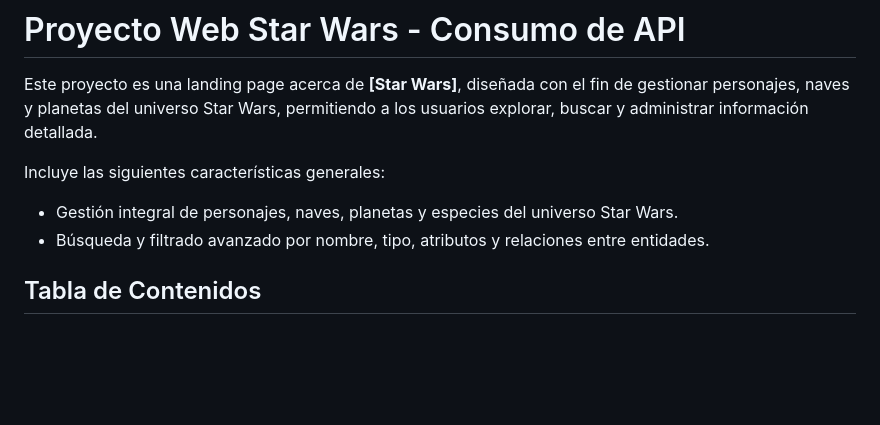
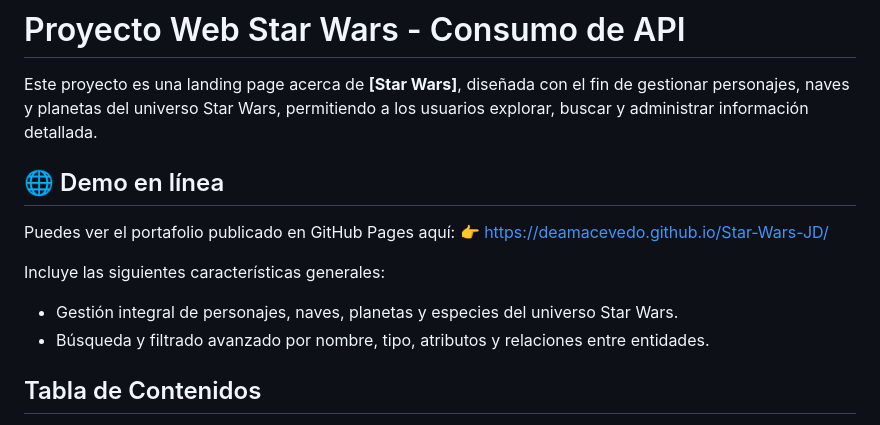
Before and after one commit to Deamacevedo/Star-Wars-JD, a Markdown page: Readme.md, the part around the change. Rendered like a GitHub page; blank space fills up the shorter version.

Commit message:
feat: :art: Final readme

```diff
--- a/Readme.md
+++ b/Readme.md
@@ -2,10 +2,13 @@
 
 Este proyecto es una landing page acerca de **[Star Wars]**, diseñada con el fin de gestionar personajes, naves y planetas del universo Star Wars, permitiendo a los usuarios explorar, buscar y administrar información detallada.
 
+## 🌐 Demo en línea
+Puedes ver el portafolio publicado en GitHub Pages aquí:
+👉 https://deamacevedo.github.io/Star-Wars-JD/
+
 Incluye las siguientes características generales:
 - Gestión integral de personajes, naves, planetas y especies del universo Star Wars.
 - Búsqueda y filtrado avanzado por nombre, tipo, atributos y relaciones entre entidades.
-
 
 ## Tabla de Contenidos
 
```
